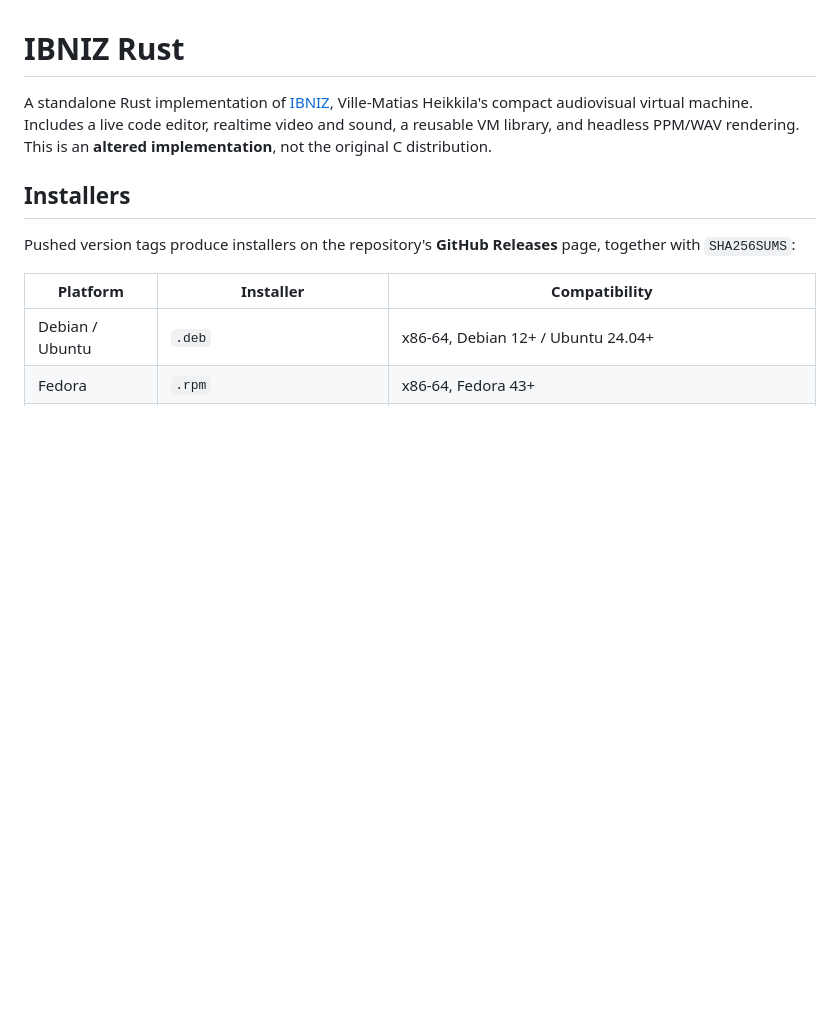
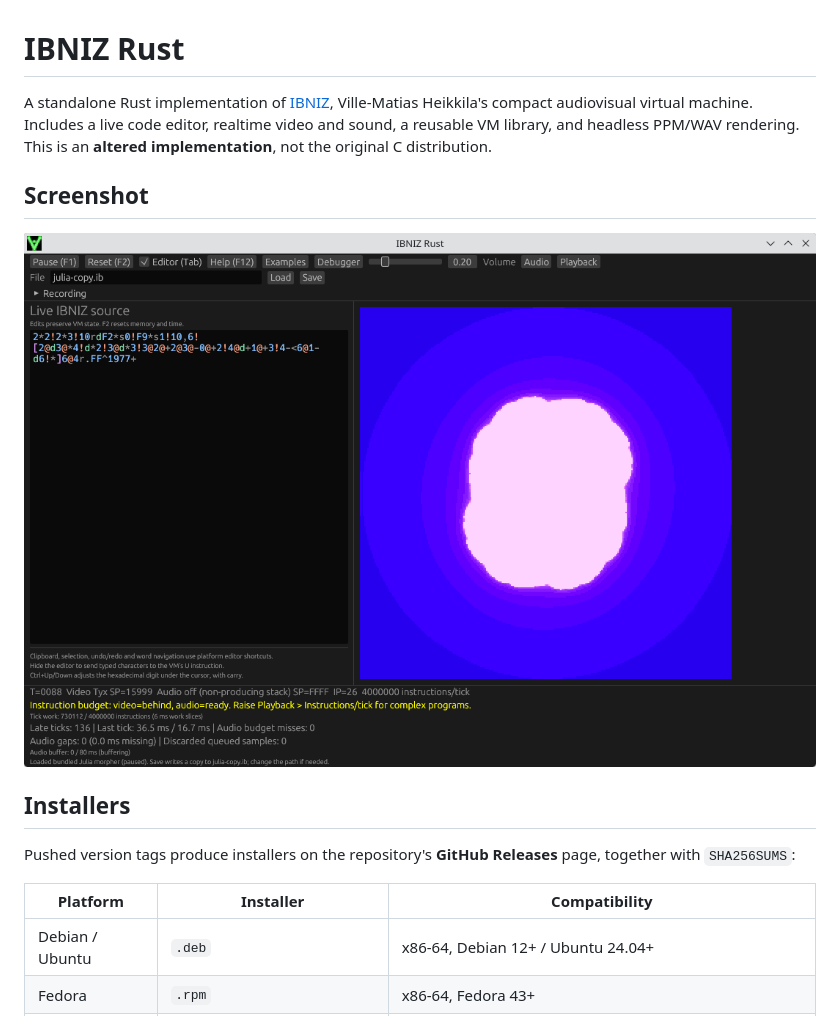
Before and after one commit to ycollet/IBNIZ-rust, a Markdown page: README.md, the part around the change. GitHub-like rendering; pictures changed too: ibniz-rust.png (added); blank space fills up the shorter version.

Commit message:
add a screenshot

```diff
--- a/README.md
+++ b/README.md
@@ -5,6 +5,10 @@ Ville-Matias Heikkila's compact audiovisual virtual machine. Includes a live
 code editor, realtime video and sound, a reusable VM library, and headless
 PPM/WAV rendering. This is an **altered implementation**, not the original C
 distribution.
+
+## Screenshot
+
+![screenshot](ibniz-rust.png)
 
 ## Installers
 
```
